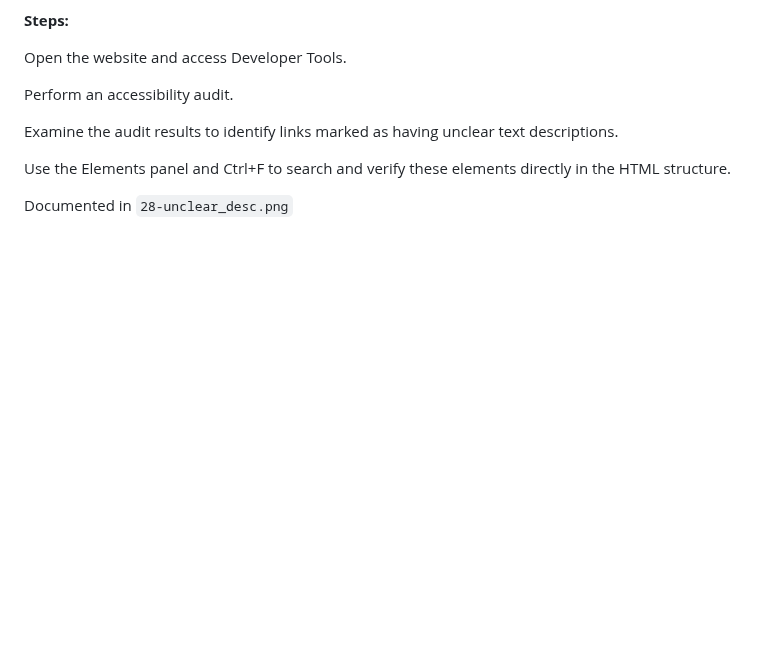
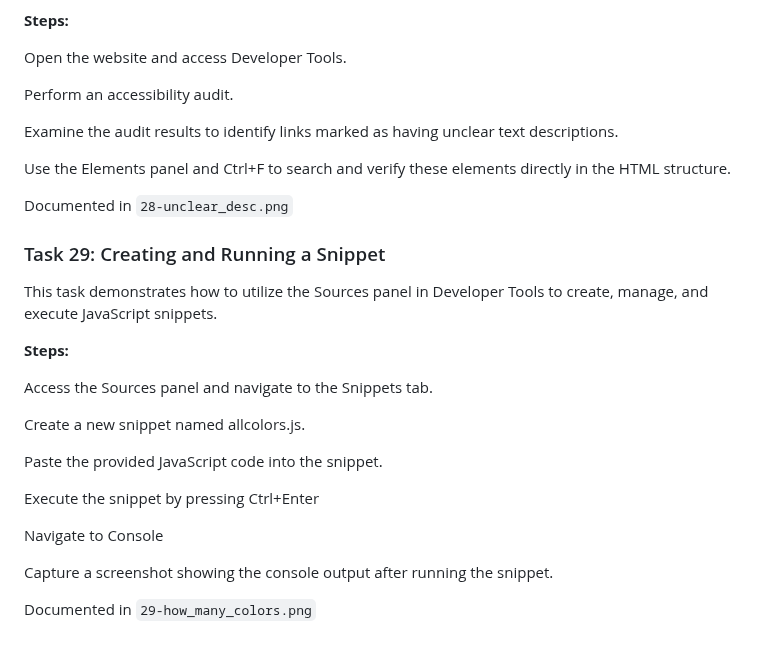
Before and after one commit to ThatsVie/atlas-web_front_end, a Markdown page: developer_tools/README.md, the part around the change. GitHub-like rendering; blank space fills up the shorter version.

```diff
--- a/developer_tools/README.md
+++ b/developer_tools/README.md
@@ -438,3 +438,23 @@ Examine the audit results to identify links marked as having unclear text descri
 Use the Elements panel and Ctrl+F to search and verify these elements directly in the HTML structure.
 
 Documented in `28-unclear_desc.png`
+
+### Task 29: Creating and Running a Snippet
+
+This task demonstrates how to utilize the Sources panel in Developer Tools to create, manage, and execute JavaScript snippets.
+
+**Steps:**
+
+Access the Sources panel and navigate to the Snippets tab.
+
+Create a new snippet named allcolors.js.
+
+Paste the provided JavaScript code into the snippet.
+
+Execute the snippet by pressing Ctrl+Enter
+
+Navigate to Console
+
+Capture a screenshot showing the console output after running the snippet.
+
+Documented in `29-how_many_colors.png`
```
